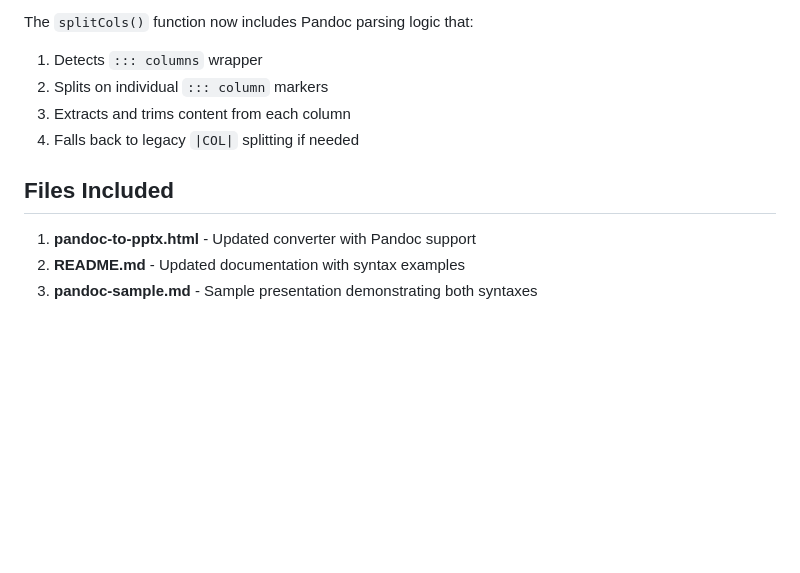
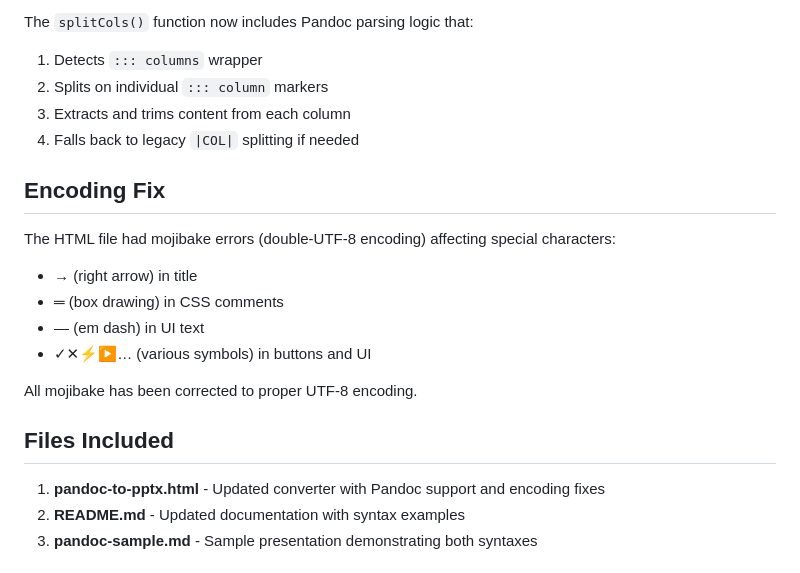
Before and after one commit to marcus7288/markdown-to-powerpoint, a Markdown page: CHANGES.md, the part around the change. Drawn GitHub-style; blank space fills up the shorter version.

Commit message:
Fix mojibake errors and update CHANGES.md
Corrected mojibake errors in HTML file affecting special characters and updated the changelog to reflect encoding fixes.

```diff
--- a/CHANGES.md
+++ b/CHANGES.md
@@ -69,9 +69,19 @@ The `splitCols()` function now includes Pandoc parsing logic that:
 3. Extracts and trims content from each column
 4. Falls back to legacy `|COL|` splitting if needed
 
+## Encoding Fix
+
+The HTML file had mojibake errors (double-UTF-8 encoding) affecting special characters:
+- → (right arrow) in title
+- ═ (box drawing) in CSS comments
+- — (em dash) in UI text
+- ✓✕⚡▶… (various symbols) in buttons and UI
+
+All mojibake has been corrected to proper UTF-8 encoding.
+
 ## Files Included
 
-1. **pandoc-to-pptx.html** - Updated converter with Pandoc support
+1. **pandoc-to-pptx.html** - Updated converter with Pandoc support and encoding fixes
 2. **README.md** - Updated documentation with syntax examples
 3. **pandoc-sample.md** - Sample presentation demonstrating both syntaxes
 
```
